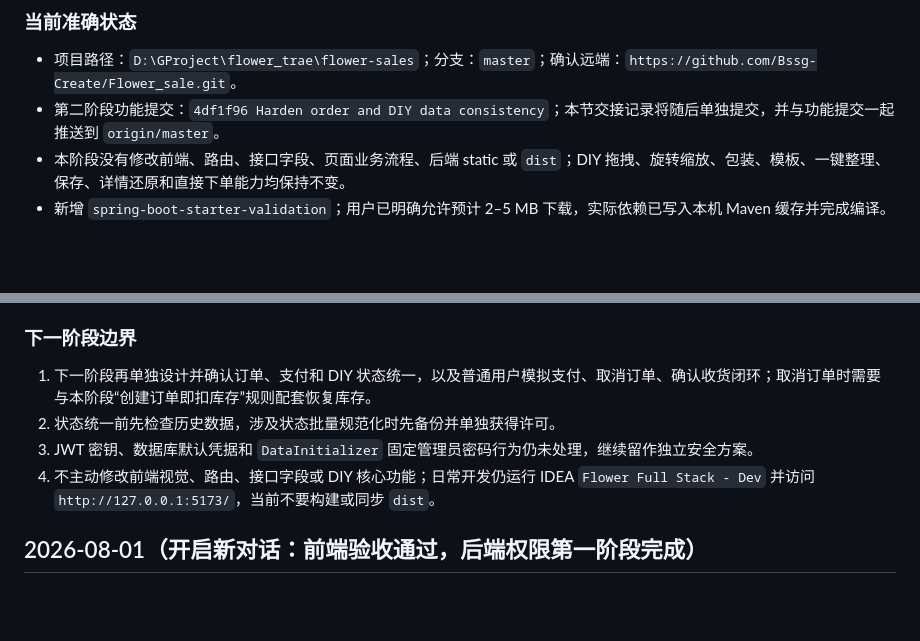
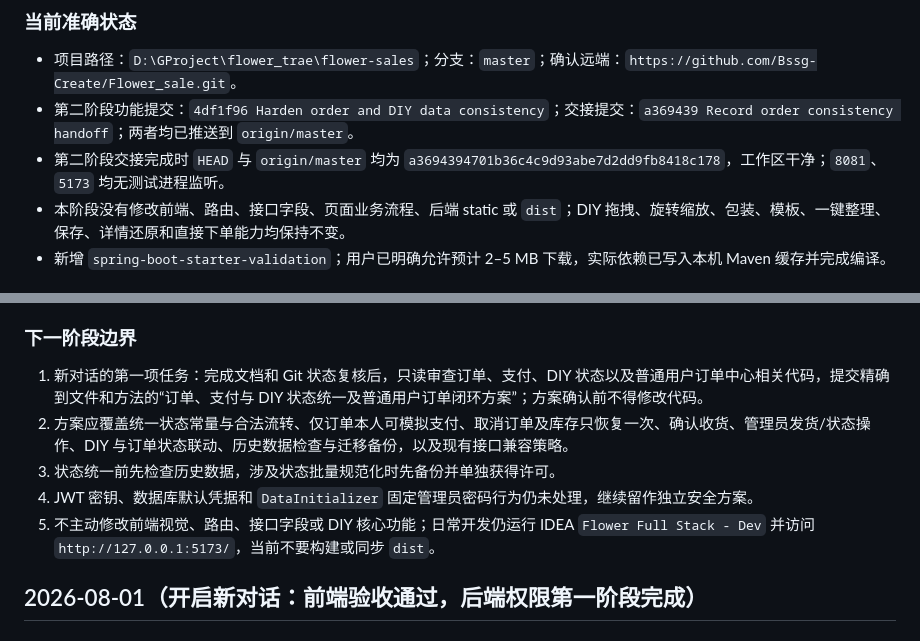
Before and after one commit to Bssg-Create/Flower_sale, a Markdown page: CONTEXT.md, 2 parts joined by grey strips. Rendered like a GitHub page; blank space fills up the shorter version.

Commit message:
Finalize phase two handoff

```diff
--- a/CONTEXT.md
+++ b/CONTEXT.md
@@ -4,7 +4,8 @@
 
 ### 当前准确状态
 - 项目路径：`D:\GProject\flower_trae\flower-sales`；分支：`master`；确认远端：`https://github.com/Bssg-Create/Flower_sale.git`。
-- 第二阶段功能提交：`4df1f96 Harden order and DIY data consistency`；本节交接记录将随后单独提交，并与功能提交一起推送到 `origin/master`。
+- 第二阶段功能提交：`4df1f96 Harden order and DIY data consistency`；交接提交：`a369439 Record order consistency handoff`；两者均已推送到 `origin/master`。
+- 第二阶段交接完成时 `HEAD` 与 `origin/master` 均为 `a3694394701b36c4c9d93abe7d2dd9fb8418c178`，工作区干净；`8081`、`5173` 均无测试进程监听。
 - 本阶段没有修改前端、路由、接口字段、页面业务流程、后端 static 或 `dist`；DIY 拖拽、旋转缩放、包装、模板、一键整理、保存、详情还原和直接下单能力均保持不变。
 - 新增 `spring-boot-starter-validation`；用户已明确允许预计 2–5 MB 下载，实际依赖已写入本机 Maven 缓存并完成编译。
 
@@ -33,10 +34,11 @@
 - 敏感信息扫描返回 `SENSITIVE_SCAN_OK`；未新增或提交任何密码、Token、API Key 或数据库凭据。
 
 ### 下一阶段边界
-1. 下一阶段再单独设计并确认订单、支付和 DIY 状态统一，以及普通用户模拟支付、取消订单、确认收货闭环；取消订单时需要与本阶段“创建订单即扣库存”规则配套恢复库存。
-2. 状态统一前先检查历史数据，涉及状态批量规范化时先备份并单独获得许可。
-3. JWT 密钥、数据库默认凭据和 `DataInitializer` 固定管理员密码行为仍未处理，继续留作独立安全方案。
-4. 不主动修改前端视觉、路由、接口字段或 DIY 核心功能；日常开发仍运行 IDEA `Flower Full Stack - Dev` 并访问 `http://127.0.0.1:5173/`，当前不要构建或同步 `dist`。
+1. 新对话的第一项任务：完成文档和 Git 状态复核后，只读审查订单、支付、DIY 状态以及普通用户订单中心相关代码，提交精确到文件和方法的“订单、支付与 DIY 状态统一及普通用户订单闭环方案”；方案确认前不得修改代码。
+2. 方案应覆盖统一状态常量与合法流转、仅订单本人可模拟支付、取消订单及库存只恢复一次、确认收货、管理员发货/状态操作、DIY 与订单状态联动、历史数据检查与迁移备份，以及现有接口兼容策略。
+3. 状态统一前先检查历史数据，涉及状态批量规范化时先备份并单独获得许可。
+4. JWT 密钥、数据库默认凭据和 `DataInitializer` 固定管理员密码行为仍未处理，继续留作独立安全方案。
+5. 不主动修改前端视觉、路由、接口字段或 DIY 核心功能；日常开发仍运行 IDEA `Flower Full Stack - Dev` 并访问 `http://127.0.0.1:5173/`，当前不要构建或同步 `dist`。
 
 ## 2026-08-01（开启新对话：前端验收通过，后端权限第一阶段完成）
 
```
